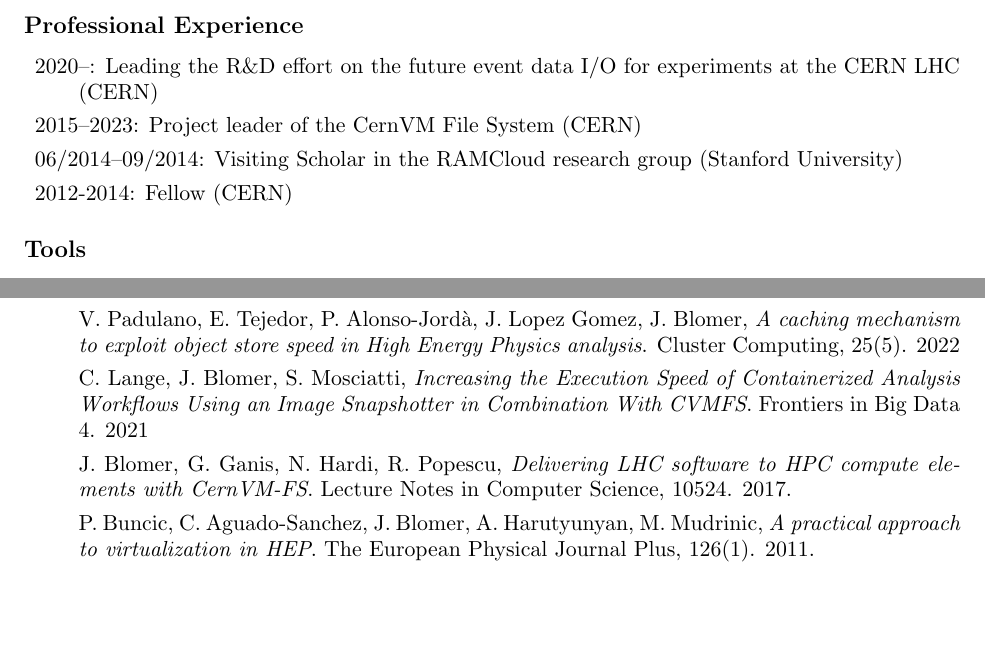
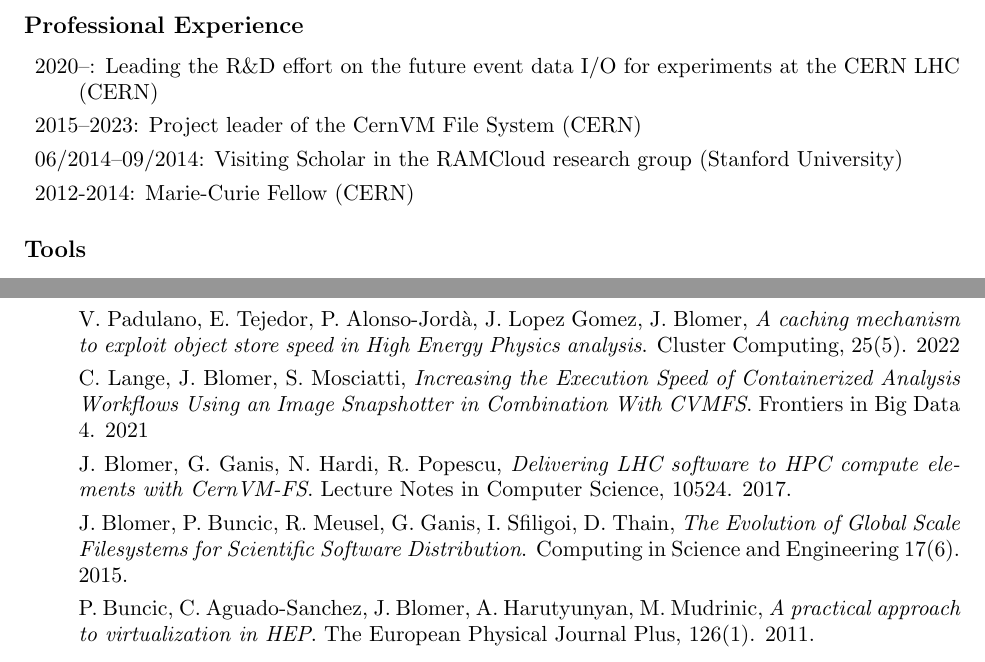
Before and after one commit to jblomer/isc-tutorial, a LaTeX document (isc24/CernVM-FS/main.tex, which reads isc24/CernVM-FS/cv-jakob.tex): two parts of pages 11 and 12 of 12, joined at a grey line, cut so that both start at the same text. Compiled offline with pdfLaTeX.

Commit message:
update cv

```diff
--- a/isc24/CernVM-FS/cv-jakob.tex
+++ b/isc24/CernVM-FS/cv-jakob.tex
@@ -20,7 +20,7 @@
     \item[] 2020--: Leading the R\&D effort on the future event data I/O for experiments at the CERN LHC (CERN)
     \item[] 2015--2023: Project leader of the CernVM File System (CERN)
     \item[] 06/2014--09/2014: Visiting Scholar in the RAMCloud research group (Stanford University)
-    \item[] 2012-2014: Fellow (CERN)
+    \item[] 2012-2014: Marie-Curie Fellow (CERN)
 \end{description}
 
 \subsection*{Tools}
@@ -79,6 +77,9 @@
 \item[] J. Blomer, G. Ganis, N. Hardi, R. Popescu, \emph{Delivering LHC software to HPC compute elements with CernVM-FS}.
 Lecture Notes in Computer Science, 10524. 2017.
 
+\item[] J. Blomer, P. Buncic, R. Meusel, G. Ganis, I. Sfiligoi, D. Thain, \emph{The Evolution of Global Scale Filesystems for Scientific Software Distribution}.
+Computing in Science and Engineering 17(6). 2015.
+
 \item[] P. Buncic, C. Aguado-Sanchez, J. Blomer, A. Harutyunyan, M. Mudrinic,
 \emph{A practical approach to virtualization in HEP}.
 The European Physical Journal Plus, 126(1). 2011.
```
Also changed, not shown: isc24/CernVM-FS/cv-jakob.tex (2 more changed lines).
